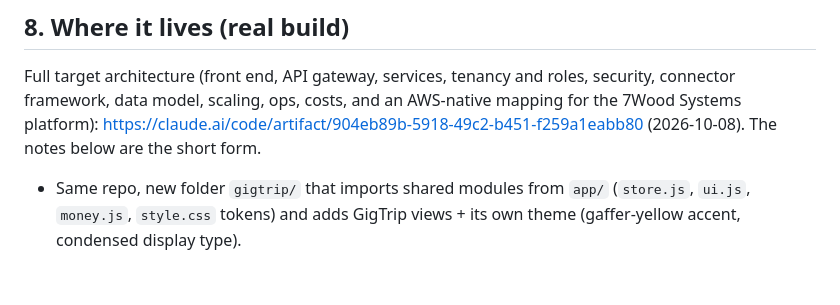
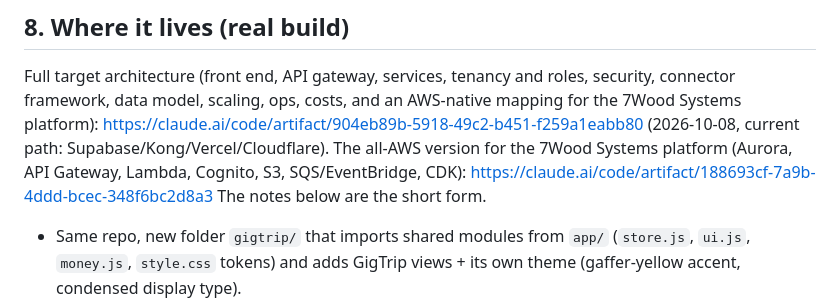
Before and after one commit to timdreamboat/grouptrip, a Markdown page: docs/GIGTRIP-SPEC.md, the part around the change. GitHub-like rendering; blank space fills up the shorter version.

Commit message:
GigTrip spec: link to the AWS architecture doc
Co-Authored-By: Claude Fable 5.1 <noreply@anthropic.com>

```diff
--- a/docs/GIGTRIP-SPEC.md
+++ b/docs/GIGTRIP-SPEC.md
@@ -342,7 +342,10 @@ Full target architecture (front end, API gateway, services, tenancy and
 roles, security, connector framework, data model, scaling, ops, costs, and an
 AWS-native mapping for the 7Wood Systems platform):
 https://claude.ai/code/artifact/904eb89b-5918-49c2-b451-f259a1eabb80
-(2026-10-08). The notes below are the short form.
+(2026-10-08, current path: Supabase/Kong/Vercel/Cloudflare). The all-AWS
+version for the 7Wood Systems platform (Aurora, API Gateway, Lambda, Cognito,
+S3, SQS/EventBridge, CDK): https://claude.ai/code/artifact/188693cf-7a9b-4ddd-bcec-348f6bc2d8a3
+The notes below are the short form.
 
 - Same repo, new folder `gigtrip/` that imports shared modules from `app/`
   (`store.js`, `ui.js`, `money.js`, `style.css` tokens) and adds GigTrip
```
